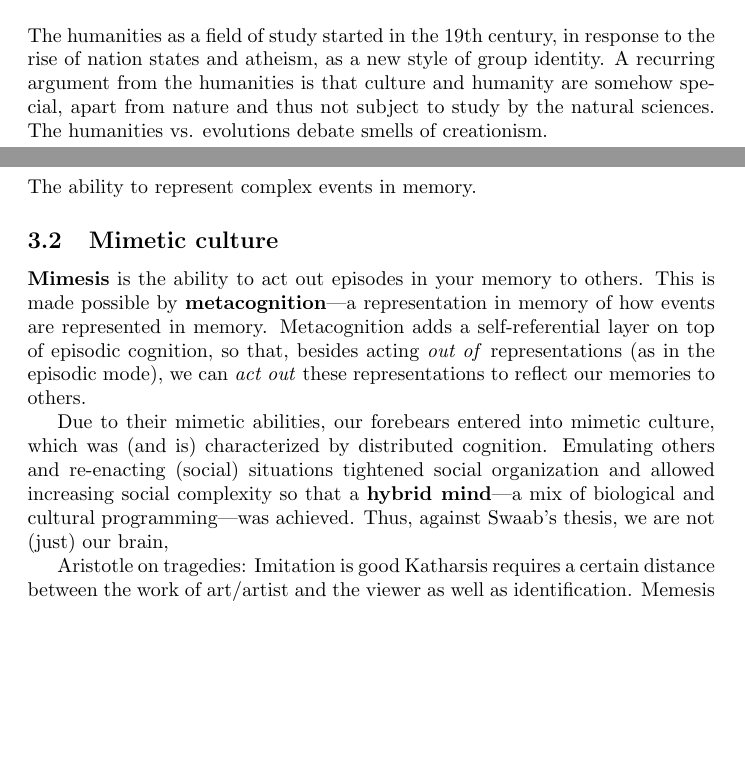
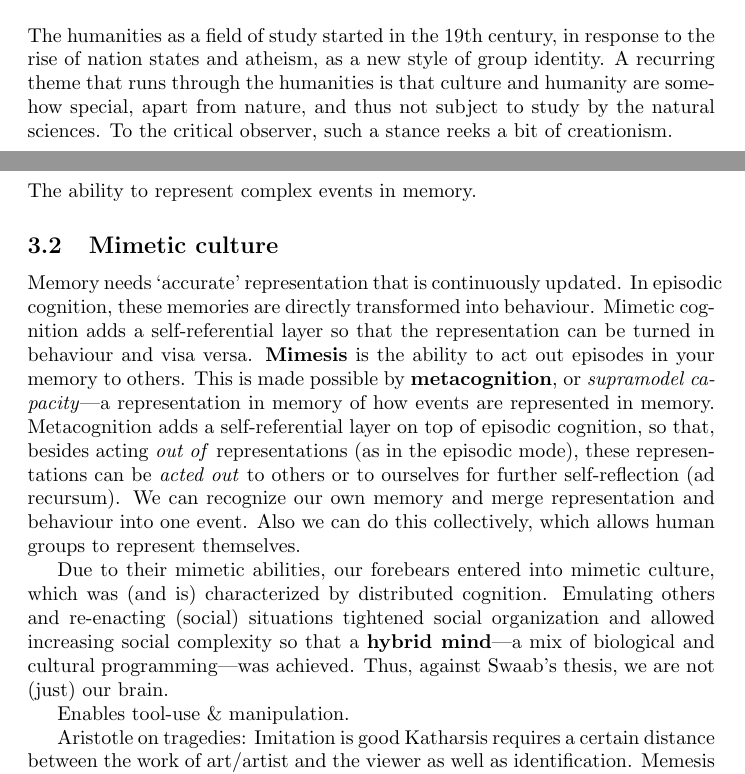
Before and after one commit to bigsmoke/culture-and-cognition, a LaTeX document (notes.tex): two parts of pages 1 and 3 of 7 before the commit and two parts of pages 1 and 3 of 8 after it, joined at a grey line, cut so that both start at the same text, the shorter picture padded with empty space. Compiled offline with pdfLaTeX.

Commit message:
Expanded notes.

```diff
--- a/notes.tex
+++ b/notes.tex
@@ -2,6 +2,7 @@
 \usepackage[utf8]{inputenc}
 \usepackage[round]{natbib}
 \usepackage{makeidx}
+\usepackage{hyperref}
 
 \title{Minor Culture and Cognition\\Notes and Summary}
 \author{Rowan Rodrik van der Molen}
@@ -14,9 +15,17 @@
 
 \section{Evolution of the humanities}
 
-The humanities as a field of study started in the 19th century, in response to the rise of nation states and atheism, as a new style of group identity.
-A recurring argument from the humanities is that culture and humanity are somehow special, apart from nature and thus not subject to study by the natural sciences. The humanities vs. evolutions debate smells of creationism.
+The humanities as a field of study started in the 19th century, in response to
+the rise of nation states and atheism, as a new style of group identity.  A
+recurring theme that runs through the humanities is that culture and humanity
+are somehow special, apart from nature, and thus not subject to study by the
+natural sciences. To the critical observer, such a stance reeks a bit of
+creationism.
 
-The humanities are losing money; they're having trouble legitimizing themselves as science proper while the naturalists are encroaching in their territory. Therefore, there is increasing interest in multidisciplinarity. Hence the research group that organizes this minor, which bridges the gap between ‘nature’ and ‘culture’---between brain matter and mind.
+The humanities are losing money; they're having trouble legitimizing themselves
+as science proper while the naturalists are encroaching in their territory.
+Therefore, there is increasing interest in multidisciplinarity. Hence the
+research group that organizes this minor, which bridges the gap between
+‘nature’ and ‘culture’---between brain matter and mind.
 
 
@@ -69,19 +76,28 @@ The ability to represent complex events in memory.
 
 \subsection{Mimetic culture}
 
-\textbf{Mimesis} is the ability to act out episodes in your memory to others.
-This is made possible by \textbf{metacognition}---a representation in memory of
-how events are represented in memory. Metacognition adds a self-referential
-layer on top of episodic cognition, so that, besides acting \emph{out of}
-representations (as in the episodic mode), we can \emph{act out} these
-representations to reflect our memories to others.
+Memory needs ‘accurate’ representation that is continuously updated. In episodic
+cognition, these memories are directly transformed into behaviour. Mimetic
+cognition adds a self-referential layer so that the representation can be
+turned in behaviour and visa versa.  \textbf{Mimesis} is the ability to act out
+episodes in your memory to others.  This is made possible by
+\textbf{metacognition}, or \emph{supramodel capacity}---a representation in
+memory of how events are represented in memory.  Metacognition adds a
+self-referential layer on top of episodic cognition, so that, besides acting
+\emph{out of} representations (as in the episodic mode), these representations
+can be \emph{acted out} to others or to ourselves for further self-reflection
+(ad recursum). We can recognize our own memory and merge representation and
+behaviour into one event. Also we can do this collectively, which allows human
+groups to represent themselves.
 
 Due to their mimetic abilities, our forebears entered into mimetic culture,
 which was (and is) characterized by distributed cognition. Emulating others
 and re-enacting (social) situations tightened social organization and allowed
 increasing social complexity so that a \textbf{hybrid mind}---a mix of
 biological and cultural programming---was achieved. Thus, against Swaab's thesis,
-we are not (just) our brain,
+we are not (just) our brain.
+
+Enables tool-use \& manipulation.
 
 Aristotle on tragedies: Imitation is good
 Katharsis requires a certain distance between the work of art/artist and the viewer as well as identification. Memesis allows us to empathize. [According to Miranda, that is. I know for a fact that chimps can empathize, and their culture is episodic.]
```
Also changed, not shown: notes.pdf, notes.tex (6 more changed lines).
